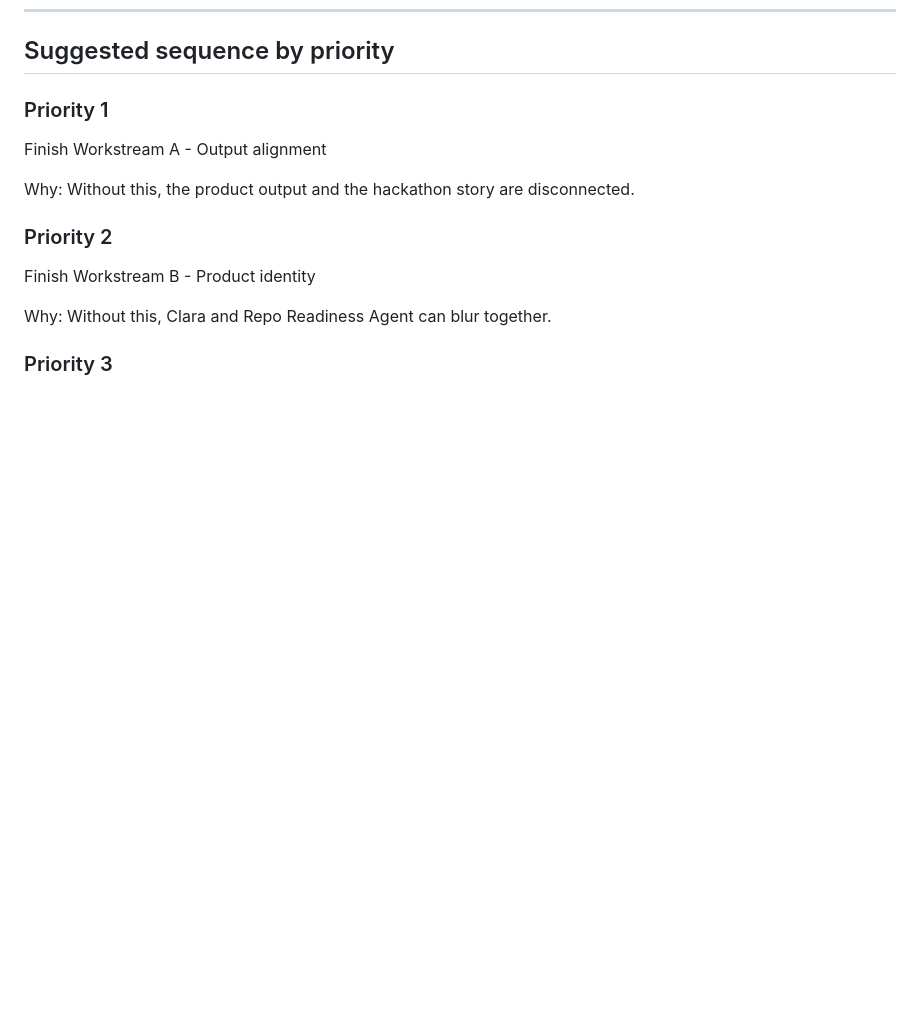
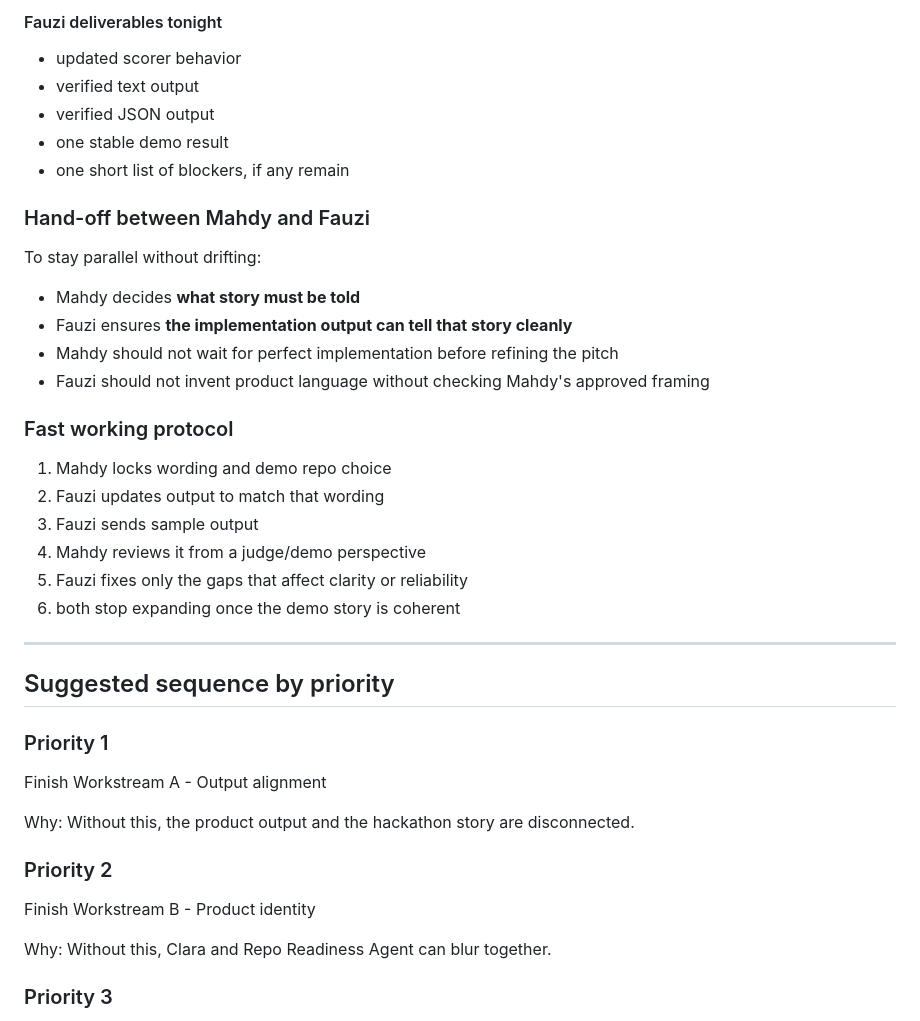
Before and after one commit to boyranger/ws-ga, a Markdown page: docs/hackathon_implementation_plan.md, the part around one of its changes. GitHub-like rendering; blank space fills up the shorter version.

```diff
--- a/docs/hackathon_implementation_plan.md
+++ b/docs/hackathon_implementation_plan.md
@@ -297,3 +350,29 @@ Focus on:
+#### Fauzi deliverables tonight
+- updated scorer behavior
+- verified text output
+- verified JSON output
+- one stable demo result
+- one short list of blockers, if any remain
+
+### Hand-off between Mahdy and Fauzi
+
+To stay parallel without drifting:
+- Mahdy decides **what story must be told**
+- Fauzi ensures **the implementation output can tell that story cleanly**
+- Mahdy should not wait for perfect implementation before refining the pitch
+- Fauzi should not invent product language without checking Mahdy's approved framing
+
+### Fast working protocol
+
+1. Mahdy locks wording and demo repo choice
+2. Fauzi updates output to match that wording
+3. Fauzi sends sample output
+4. Mahdy reviews it from a judge/demo perspective
+5. Fauzi fixes only the gaps that affect clarity or reliability
+6. both stop expanding once the demo story is coherent
+
+---
+
 ## Suggested sequence by priority
 
 ### Priority 1
```
Also changed, not shown: other parts of docs/hackathon_implementation_plan.md (+53 -0 lines), docs/hackathon_wbs_tonight.md (+28 -0 lines).
